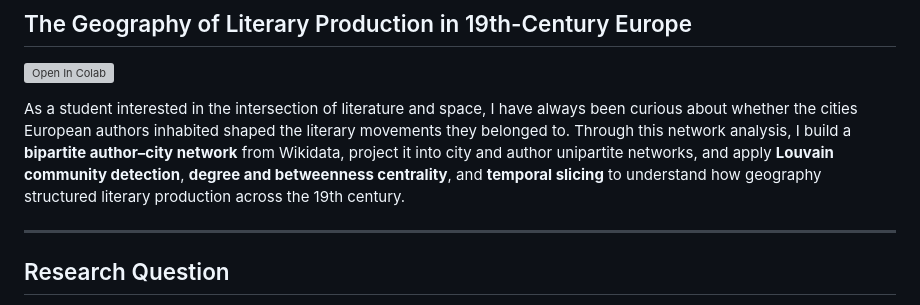
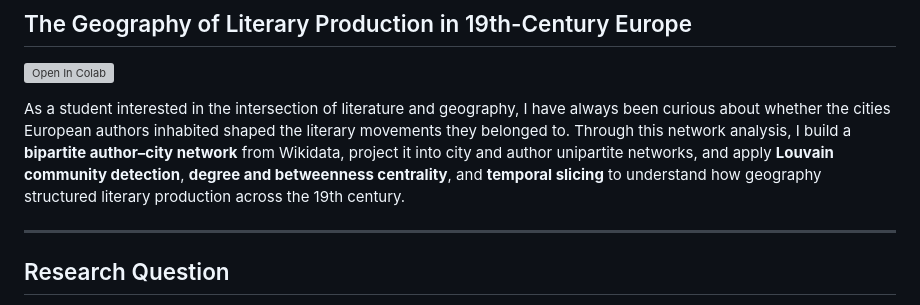
Before and after one commit to sharyali05/Literary-Geography-Network, a Markdown page: README.md, the part around the change. GitHub-like rendering; grey boxes are pictures that could not be loaded.

Commit message:
Update terminology from 'space' to 'geography'

```diff
--- a/README.md
+++ b/README.md
@@ -4,7 +4,7 @@
 
 [![Open In Colab](https://colab.research.google.com/assets/colab-badge.svg)](https://colab.research.google.com/github/sharyali05/Literary-Geography-Network/blob/main/mini_proj2.ipynb)
 
-As a student interested in the intersection of literature and space, I have always been curious about whether the cities European authors inhabited shaped the literary movements they belonged to. Through this network analysis, I build a **bipartite author–city network** from Wikidata, project it into city and author unipartite networks, and apply **Louvain community detection**, **degree and betweenness centrality**, and **temporal slicing** to understand how geography structured literary production across the 19th century.
+As a student interested in the intersection of literature and geography, I have always been curious about whether the cities European authors inhabited shaped the literary movements they belonged to. Through this network analysis, I build a **bipartite author–city network** from Wikidata, project it into city and author unipartite networks, and apply **Louvain community detection**, **degree and betweenness centrality**, and **temporal slicing** to understand how geography structured literary production across the 19th century.
 
 ---
 
```
